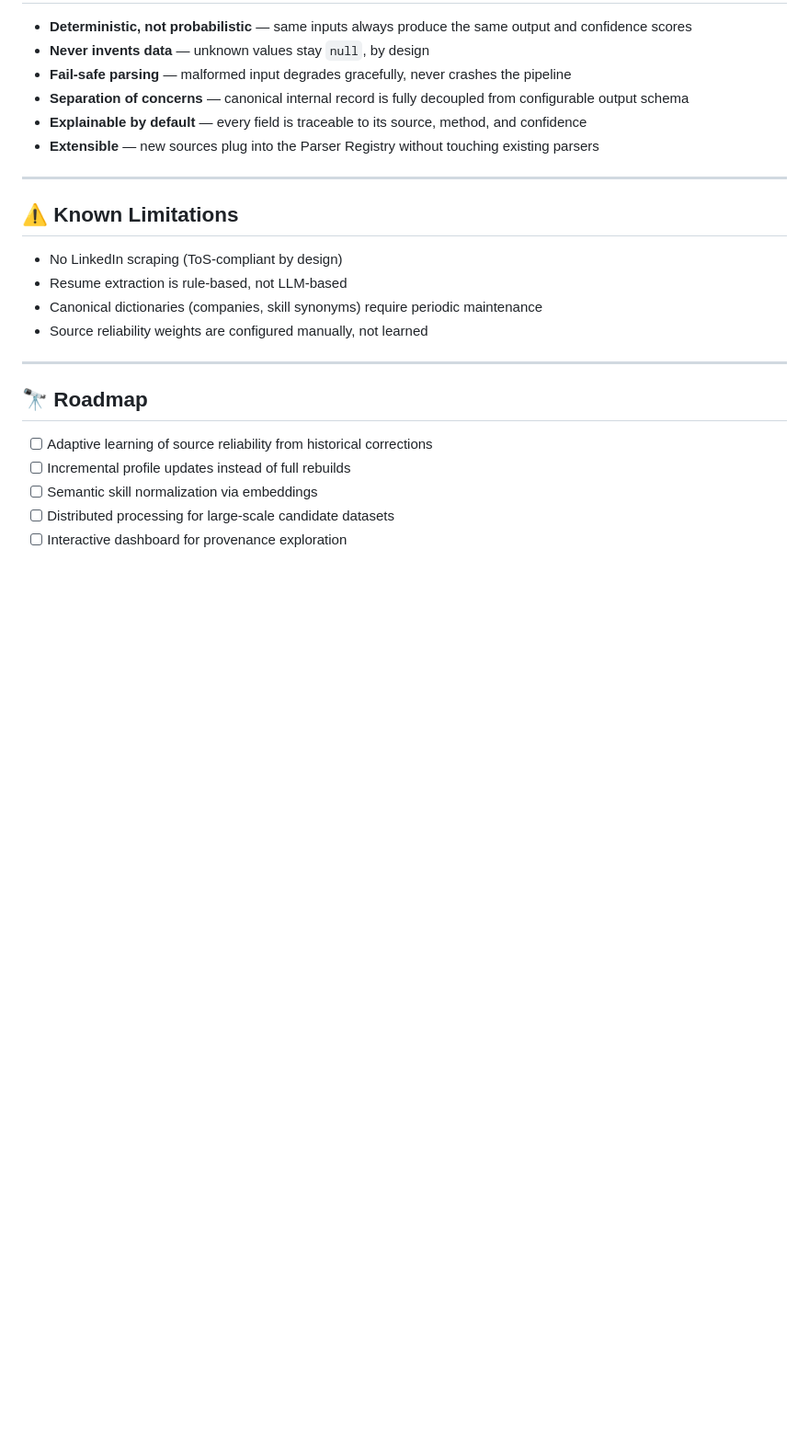
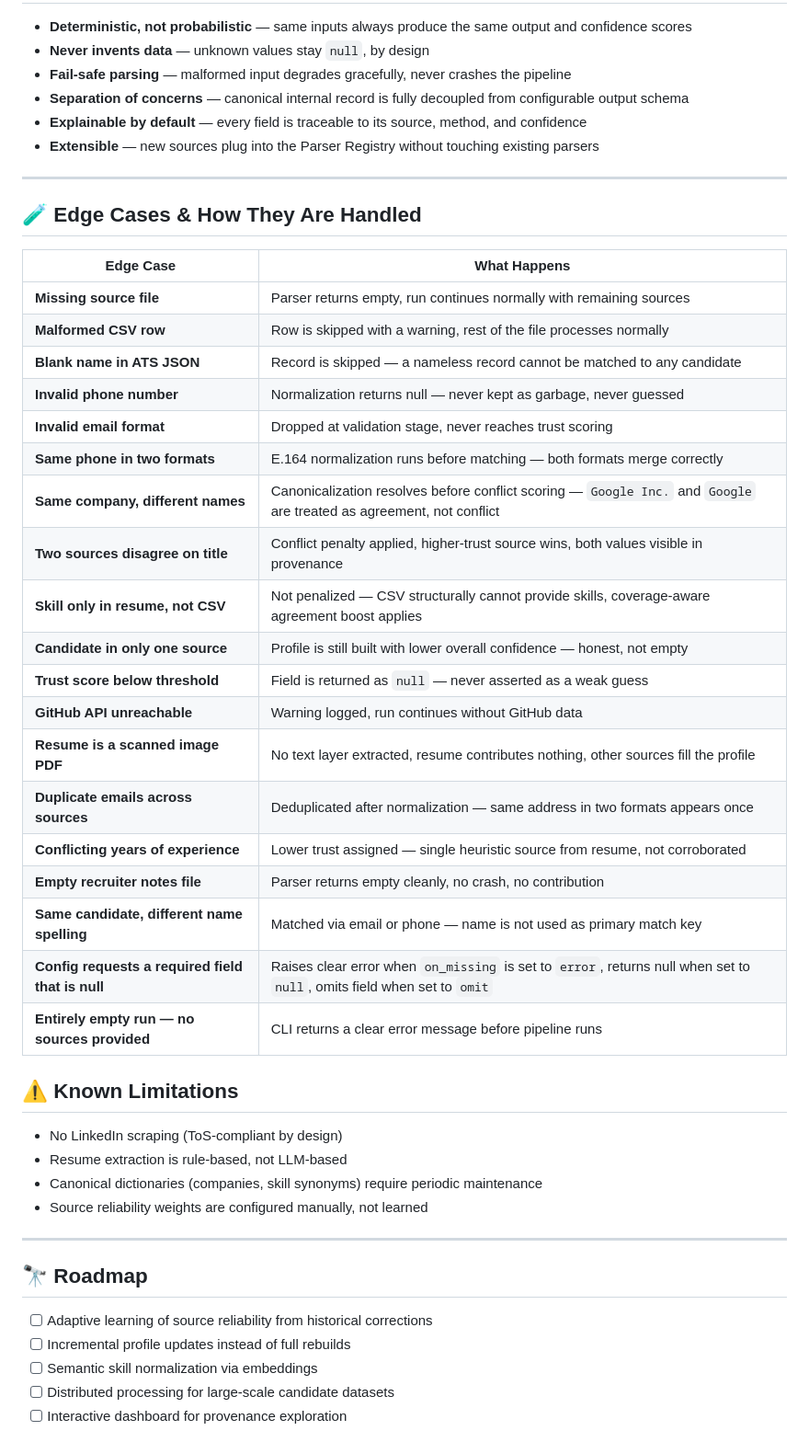
Before and after one commit to Santhosh-2226/eightfold-candidate-transformer, a Markdown page: README.md, the part around the change. Shown at 92% size. Drawn GitHub-style; blank space fills up the shorter version.

```diff
--- a/README.md
+++ b/README.md
@@ -305,6 +305,30 @@ eightfold-candidate-transformer/
 
 ---
 
+## 🧪 Edge Cases & How They Are Handled
+
+| Edge Case | What Happens |
+|---|---|
+| **Missing source file** | Parser returns empty, run continues normally with remaining sources |
+| **Malformed CSV row** | Row is skipped with a warning, rest of the file processes normally |
+| **Blank name in ATS JSON** | Record is skipped — a nameless record cannot be matched to any candidate |
+| **Invalid phone number** | Normalization returns null — never kept as garbage, never guessed |
+| **Invalid email format** | Dropped at validation stage, never reaches trust scoring |
+| **Same phone in two formats** | E.164 normalization runs before matching — both formats merge correctly |
+| **Same company, different names** | Canonicalization resolves before conflict scoring — `Google Inc.` and `Google` are treated as agreement, not conflict |
+| **Two sources disagree on title** | Conflict penalty applied, higher-trust source wins, both values visible in provenance |
+| **Skill only in resume, not CSV** | Not penalized — CSV structurally cannot provide skills, coverage-aware agreement boost applies |
+| **Candidate in only one source** | Profile is still built with lower overall confidence — honest, not empty |
+| **Trust score below threshold** | Field is returned as `null` — never asserted as a weak guess |
+| **GitHub API unreachable** | Warning logged, run continues without GitHub data |
+| **Resume is a scanned image PDF** | No text layer extracted, resume contributes nothing, other sources fill the profile |
+| **Duplicate emails across sources** | Deduplicated after normalization — same address in two formats appears once |
+| **Conflicting years of experience** | Lower trust assigned — single heuristic source from resume, not corroborated |
+| **Empty recruiter notes file** | Parser returns empty cleanly, no crash, no contribution |
+| **Same candidate, different name spelling** | Matched via email or phone — name is not used as primary match key |
+| **Config requests a required field that is null** | Raises clear error when `on_missing` is set to `error`, returns null when set to `null`, omits field when set to `omit` |
+| **Entirely empty run — no sources provided** | CLI returns a clear error message before pipeline runs |
+
 ## ⚠️ Known Limitations
 
 - No LinkedIn scraping (ToS-compliant by design)
```
